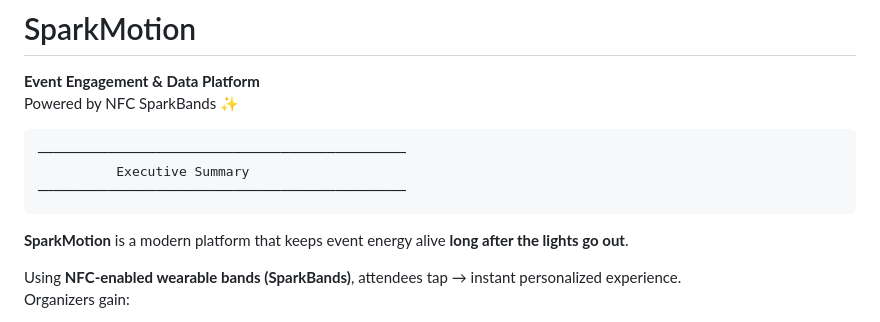
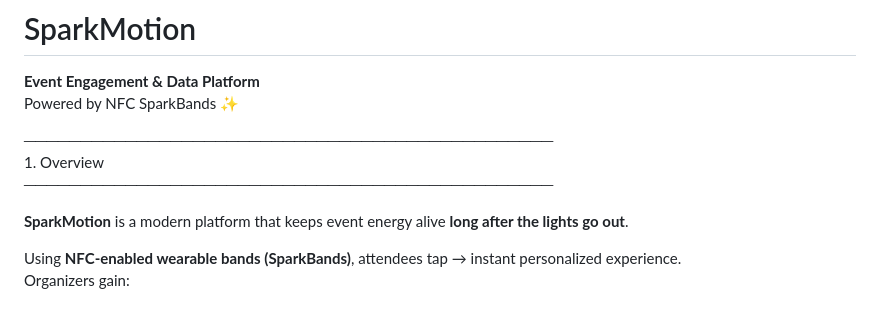
Before and after one commit to AnkitPrajapatITG/circle-game, a Markdown page: README.md, the part around the change. GitHub-like rendering.

````diff
--- a/README.md
+++ b/README.md
@@ -2,11 +2,11 @@
 # SparkMotion
 **Event Engagement & Data Platform**
 Powered by NFC SparkBands ✨
-```
+
 ───────────────────────────────────────────────
-          Executive Summary
+          1. Overview
 ───────────────────────────────────────────────
-```
+
 **SparkMotion** is a modern platform that keeps event energy alive **long after the lights go out**.
 
 Using **NFC-enabled wearable bands (SparkBands)**, attendees tap → instant personalized experience.
````
